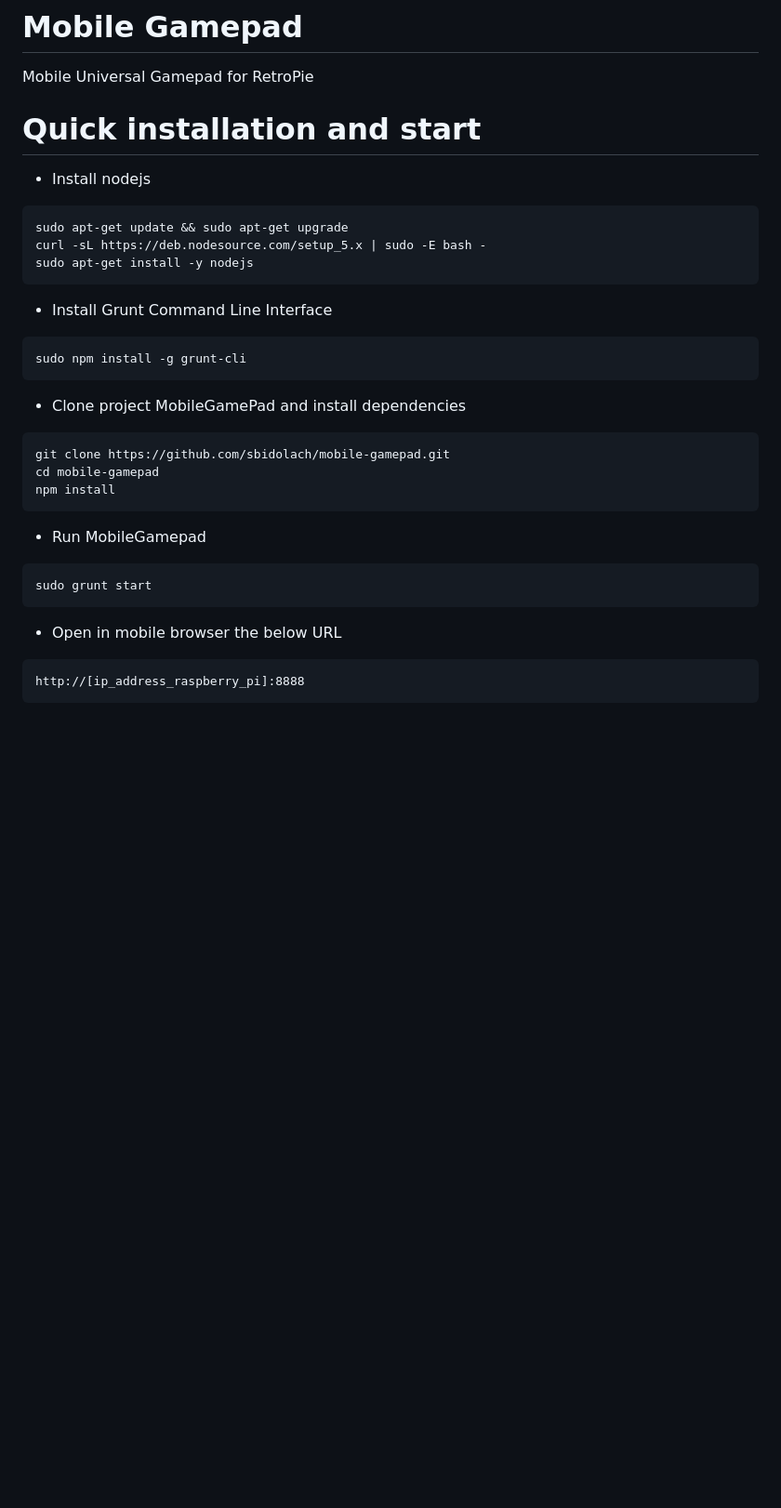
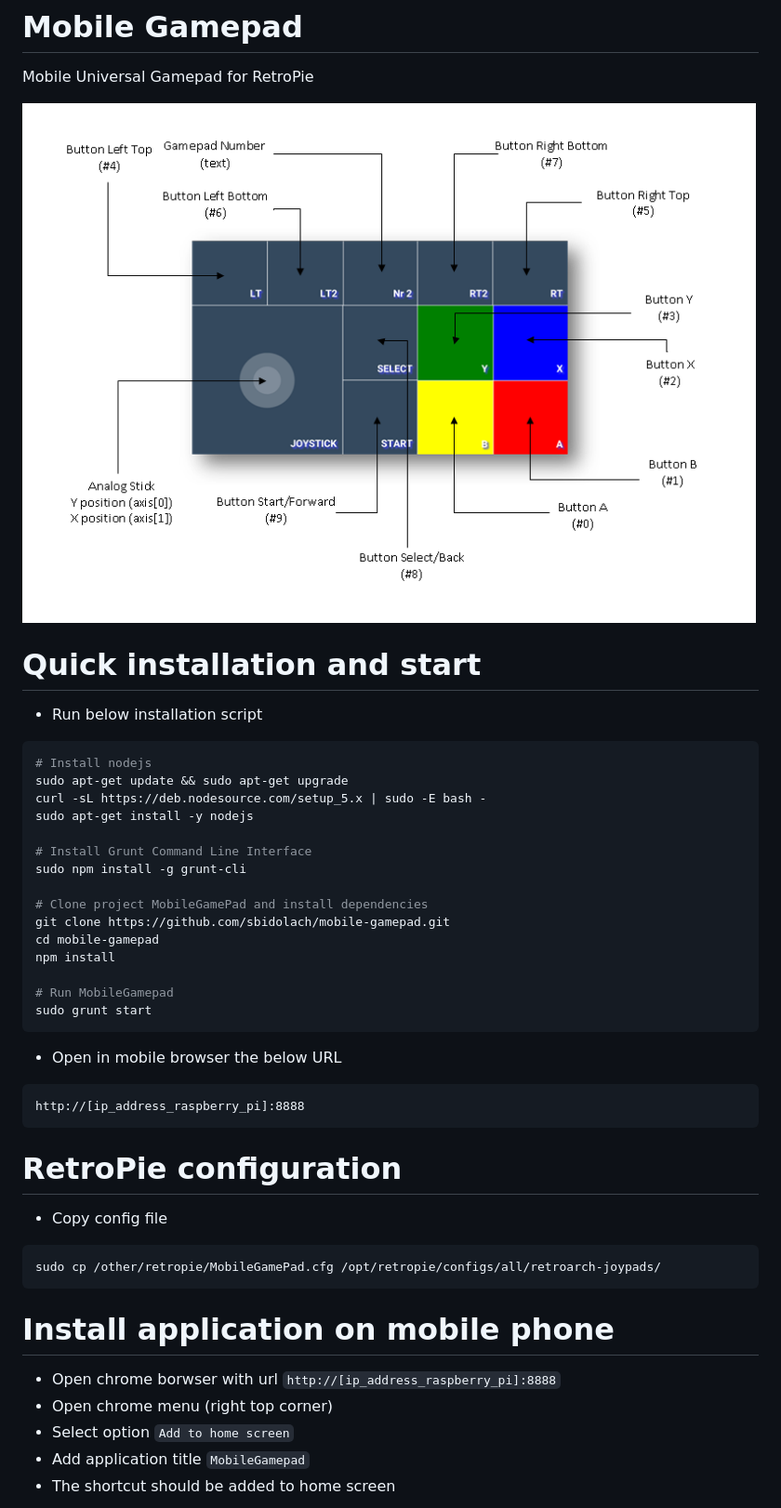
Before and after one commit to sbidolach/mobile-gamepad, a Markdown page: README.md, the part around the change printed below. Shown: that part at 93% size. Drawn GitHub-style; pictures changed too: other/resources/schema_mobilegamepad.png (added); blank space fills up the shorter version.

````diff
--- a/README.md
+++ b/README.md
@@ -2,33 +2,27 @@
 
 Mobile Universal Gamepad for RetroPie
 
+![MobilaGamepad](/other/resources/schema_mobilegamepad.png)
+
 # Quick installation and start
 
-* Install nodejs
+* Run below installation script
 
 ```bash
+# Install nodejs
 sudo apt-get update && sudo apt-get upgrade
 curl -sL https://deb.nodesource.com/setup_5.x | sudo -E bash -
 sudo apt-get install -y nodejs
-```
 
-* Install Grunt Command Line Interface
+# Install Grunt Command Line Interface
+sudo npm install -g grunt-cli
 
-```bash
-sudo npm install -g grunt-cli
-```
-
-* Clone project MobileGamePad and install dependencies
-
-```bash
+# Clone project MobileGamePad and install dependencies
 git clone https://github.com/sbidolach/mobile-gamepad.git
 cd mobile-gamepad
 npm install
-```
 
-* Run MobileGamepad
-
-```bash
+# Run MobileGamepad
 sudo grunt start
 ```
 
@@ -37,3 +31,20 @@ sudo grunt start
 ```
 http://[ip_address_raspberry_pi]:8888
 ```
+
+# RetroPie configuration
+
+* Copy config file
+
+```bash
+sudo cp /other/retropie/MobileGamePad.cfg /opt/retropie/configs/all/retroarch-joypads/
+```
+
+# Install application on mobile phone
+
+* Open chrome borwser with url `http://[ip_address_raspberry_pi]:8888`
+* Open chrome menu (right top corner)
+* Select option `Add to home screen`
+* Add application title `MobileGamepad`
+* The shortcut should be added to home screen
+
````
Also changed, not shown: other parts of README.md (+4 -3 lines), other/resources/screenshot_add_home_screen.png (added), other/resources/screenshot_add_icon.png (added), other/resources/screenshot_add_title.png (added), 1 other file.
